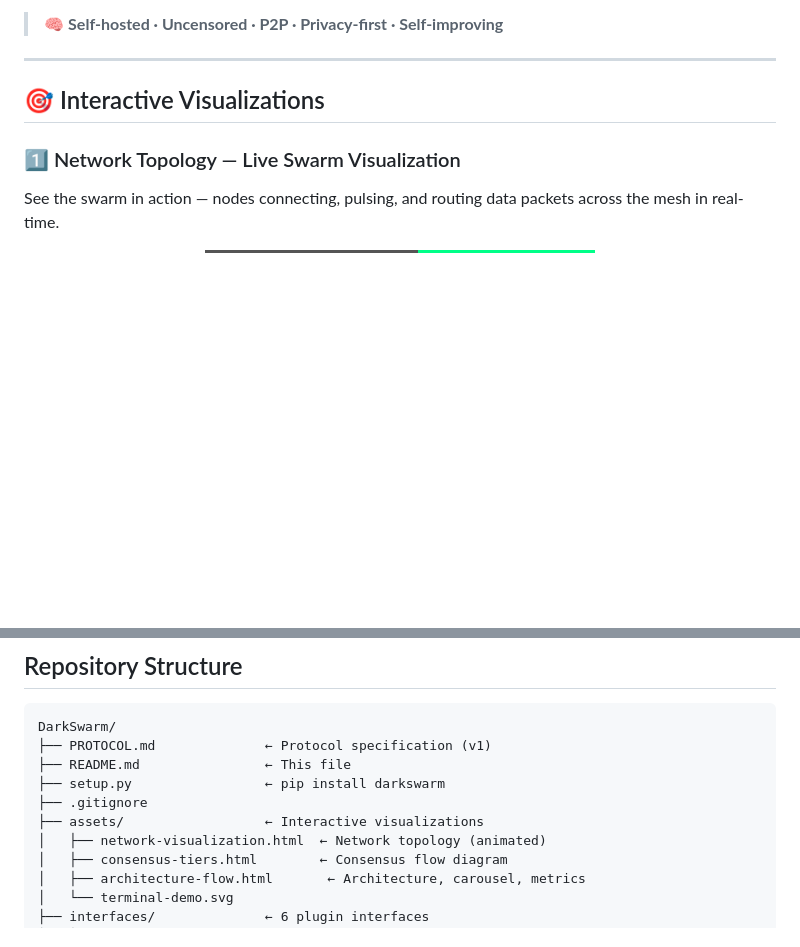
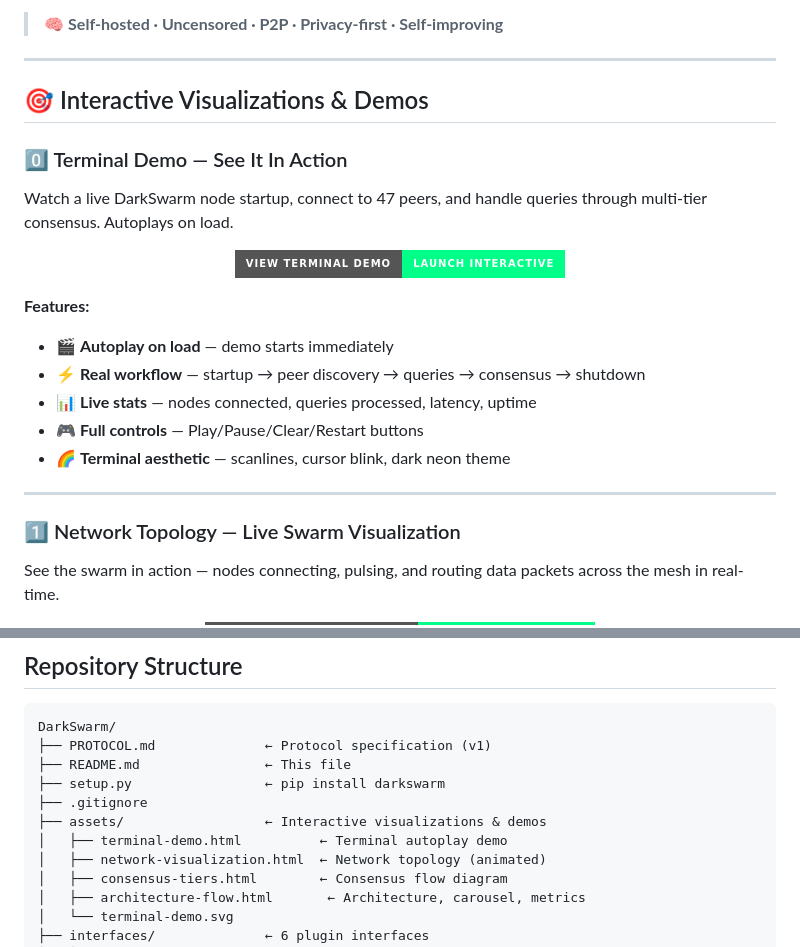
Before and after one commit to Insider77Circle/DarkSwarm, a Markdown page: README.md, 2 parts joined by grey strips. Rendered like a GitHub page; badges without logos; blank space fills up the shorter version.

Commit message:
Add terminal demo to README with raw.githack.com link

```diff
--- a/README.md
+++ b/README.md
@@ -11,7 +11,25 @@ DarkSwarm is a **decentralized, peer-to-peer swarm for collective open-source LL
 
 ---
 
-## 🎯 Interactive Visualizations
+## 🎯 Interactive Visualizations & Demos
+
+### 0️⃣ Terminal Demo — See It In Action
+Watch a live DarkSwarm node startup, connect to 47 peers, and handle queries through multi-tier consensus. Autoplays on load.
+
+<p align="center">
+  <a href="https://raw.githack.com/Insider77Circle/DarkSwarm/master/assets/terminal-demo.html" target="_blank">
+    <img src="https://img.shields.io/badge/View%20Terminal%20Demo-Launch%20Interactive-00ff88?style=for-the-badge&logo=github" alt="View Terminal Demo">
+  </a>
+</p>
+
+**Features:**
+- 🎬 **Autoplay on load** — demo starts immediately
+- ⚡ **Real workflow** — startup → peer discovery → queries → consensus → shutdown
+- 📊 **Live stats** — nodes connected, queries processed, latency, uptime
+- 🎮 **Full controls** — Play/Pause/Clear/Restart buttons
+- 🌈 **Terminal aesthetic** — scanlines, cursor blink, dark neon theme
+
+---
 
 ### 1️⃣ Network Topology — Live Swarm Visualization
 See the swarm in action — nodes connecting, pulsing, and routing data packets across the mesh in real-time.
@@ -185,7 +203,8 @@ DarkSwarm/
 ├── README.md                ← This file
 ├── setup.py                 ← pip install darkswarm
 ├── .gitignore
-├── assets/                  ← Interactive visualizations
+├── assets/                  ← Interactive visualizations & demos
+│   ├── terminal-demo.html          ← Terminal autoplay demo
 │   ├── network-visualization.html  ← Network topology (animated)
 │   ├── consensus-tiers.html        ← Consensus flow diagram
 │   ├── architecture-flow.html       ← Architecture, carousel, metrics
```
Also changed, not shown: other parts of README.md (+1 -1 lines).
